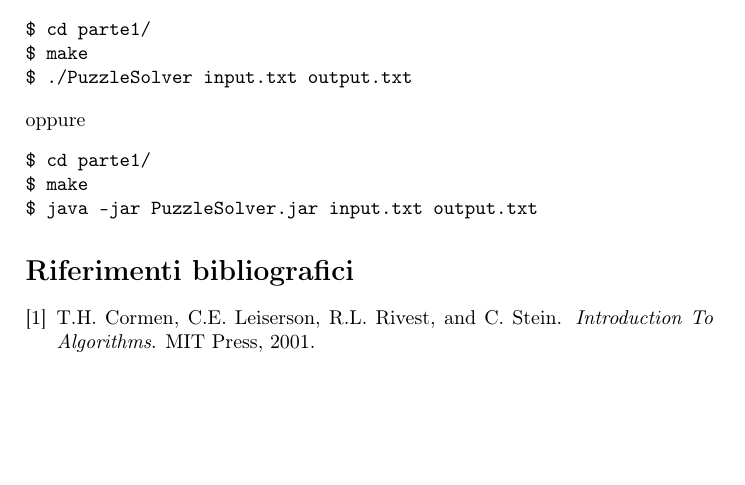
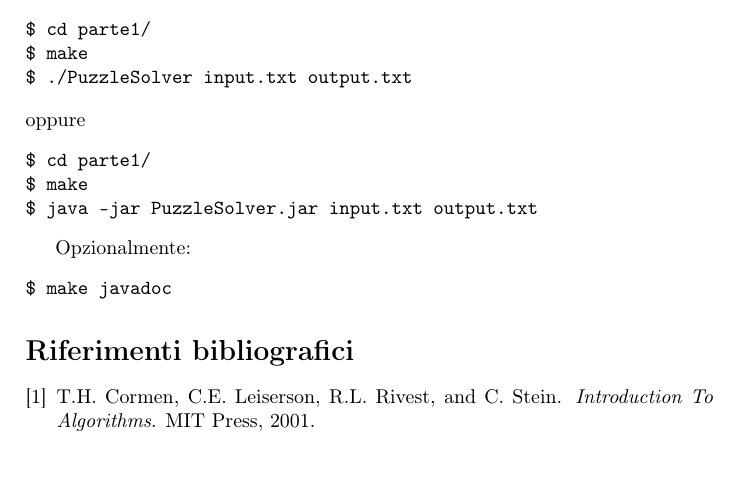
Before and after one commit to delca85/puzzlesolver, a LaTeX paper (parte1/relazione/relazione.tex): part of page 6 of 6 before the commit and part of page 6 of 7 after it, cut so that both start at the same text, the shorter picture padded with empty space. Compiled offline with pdfLaTeX.

Commit message:
mention javadoc in relazione.tex

```diff
--- a/parte1/relazione/relazione.tex
+++ b/parte1/relazione/relazione.tex
@@ -246,6 +246,12 @@ $ make
 $ java -jar PuzzleSolver.jar input.txt output.txt
 \end{verbatim}
 
+Opzionalmente:
+\begin{verbatim}
+$ make javadoc
+\end{verbatim}
+
+
 \bibliography{mybib}{}
 \bibliographystyle{plain}
 \end{document}
```
